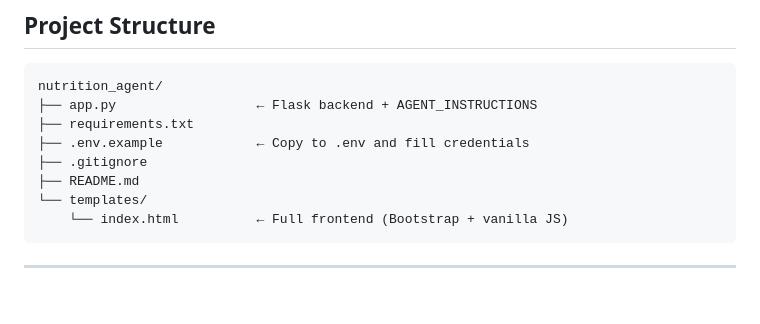
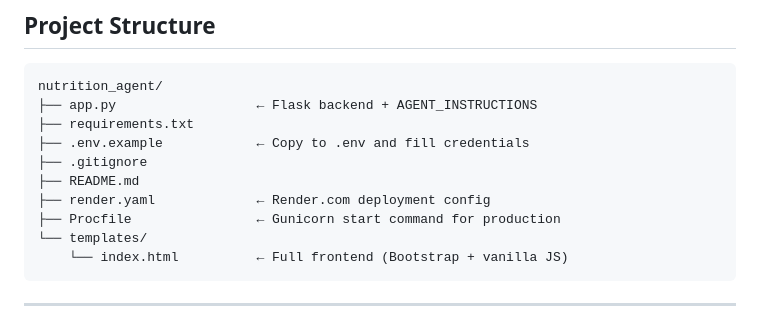
Before and after one commit to chinthanashivkumar/Nutrition-bot, a Markdown page: README.md, the part around the change. GitHub-like rendering; blank space fills up the shorter version.

Commit message:
Update README to include render.yaml and Procfile in project structure

````diff
--- a/README.md
+++ b/README.md
@@ -30,6 +30,8 @@ nutrition_agent/
 ├── .env.example            ← Copy to .env and fill credentials
 ├── .gitignore
 ├── README.md
+├── render.yaml             ← Render.com deployment config
+├── Procfile                ← Gunicorn start command for production
 └── templates/
     └── index.html          ← Full frontend (Bootstrap + vanilla JS)
 ```
````
